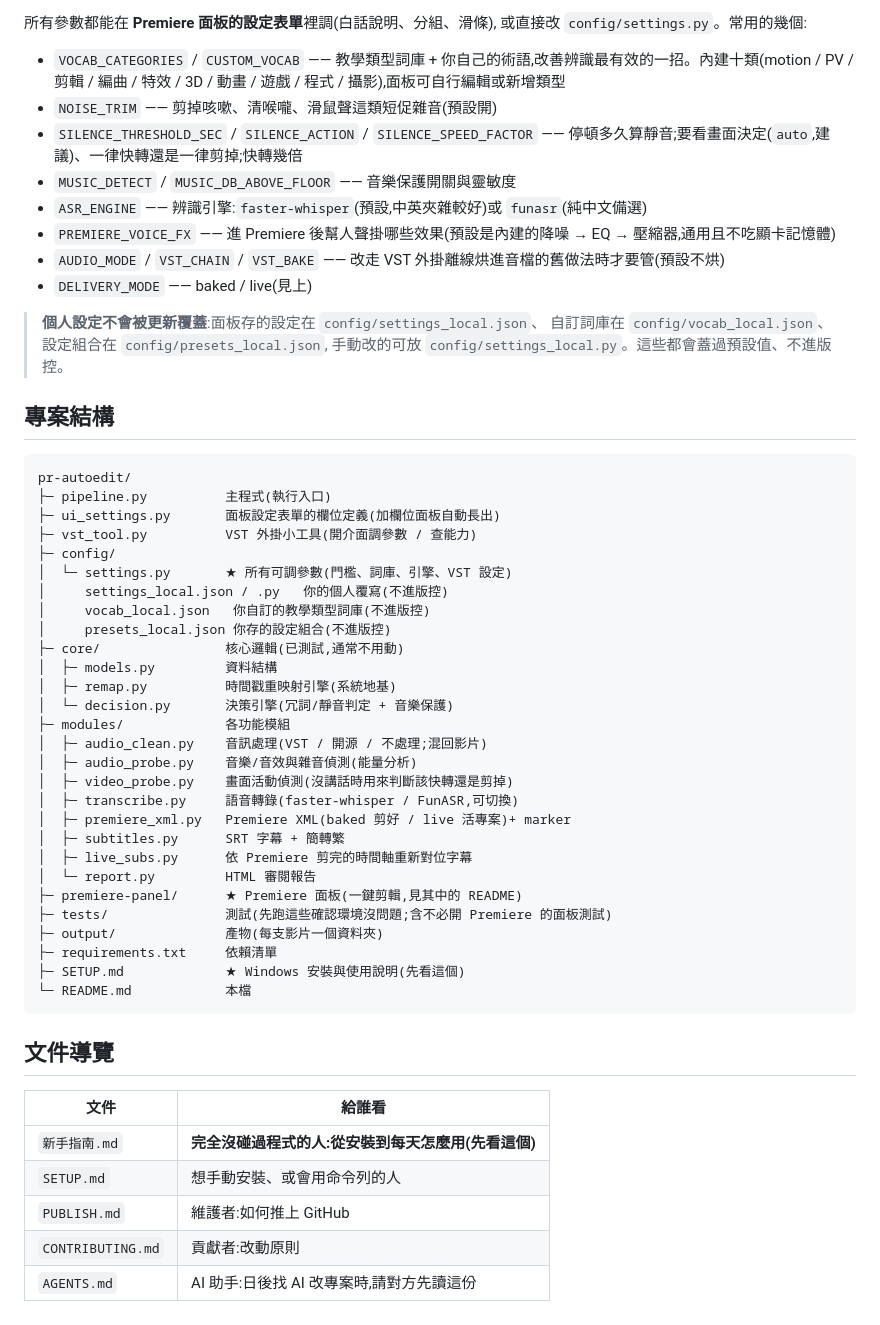
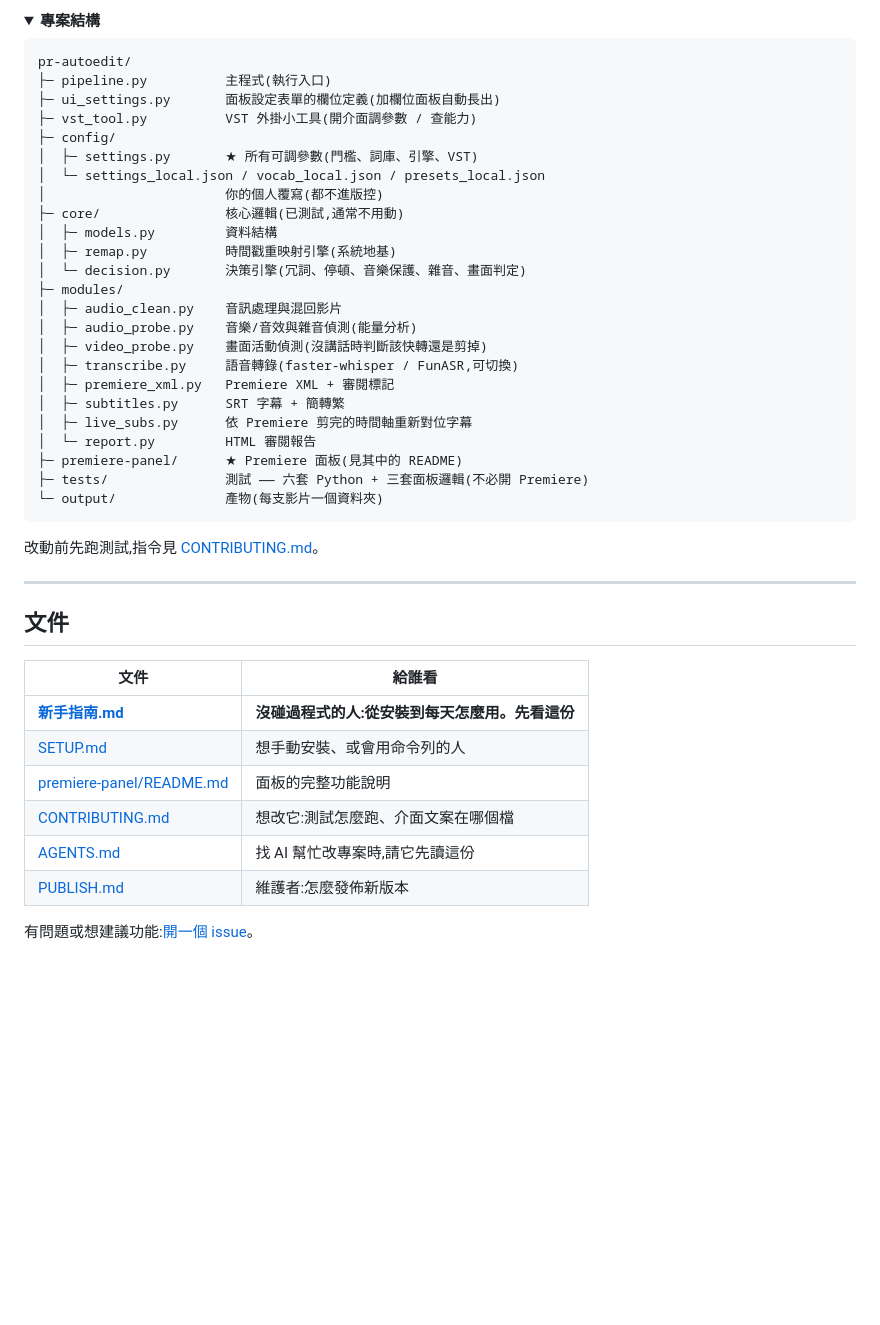
Before and after one commit to xup61069/pr-autoedit, a Markdown page: README.md, the part around one of its changes. Drawn GitHub-style; folded sections open; blank space fills up the shorter version.

````diff
--- a/README.md
+++ b/README.md
@@ -98,21 +171,6 @@ python pipeline.py 你的影片.mp4
 
-所有參數都能在 **Premiere 面板的設定表單**裡調(白話說明、分組、滑條),
-或直接改 `config/settings.py`。常用的幾個:
-
-- `VOCAB_CATEGORIES` / `CUSTOM_VOCAB` —— 教學類型詞庫 + 你自己的術語,改善辨識最有效的一招。內建十類(motion / PV / 剪輯 / 編曲 / 特效 / 3D / 動畫 / 遊戲 / 程式 / 攝影),面板可自行編輯或新增類型
-- `NOISE_TRIM` —— 剪掉咳嗽、清喉嚨、滑鼠聲這類短促雜音(預設開)
-- `SILENCE_THRESHOLD_SEC` / `SILENCE_ACTION` / `SILENCE_SPEED_FACTOR` —— 停頓多久算靜音;要看畫面決定(`auto`,建議)、一律快轉還是一律剪掉;快轉幾倍
-- `MUSIC_DETECT` / `MUSIC_DB_ABOVE_FLOOR` —— 音樂保護開關與靈敏度
-- `ASR_ENGINE` —— 辨識引擎:`faster-whisper`(預設,中英夾雜較好)或 `funasr`(純中文備選)
-- `PREMIERE_VOICE_FX` —— 進 Premiere 後幫人聲掛哪些效果(預設是內建的降噪 → EQ → 壓縮器,通用且不吃顯卡記憶體)
-- `AUDIO_MODE` / `VST_CHAIN` / `VST_BAKE` —— 改走 VST 外掛離線烘進音檔的舊做法時才要管(預設不烘)
-- `DELIVERY_MODE` —— baked / live(見上)
-
-> **個人設定不會被更新覆蓋**:面板存的設定在 `config/settings_local.json`、
-> 自訂詞庫在 `config/vocab_local.json`、設定組合在 `config/presets_local.json`,
-> 手動改的可放 `config/settings_local.py`。這些都會蓋過預設值、不進版控。
-
-## 專案結構
+<details>
+<summary><b>專案結構</b></summary>
 
 ```
 pr-autoedit/
@@ -120,37 +178,42 @@ pr-autoedit/
 ├─ ui_settings.py       面板設定表單的欄位定義(加欄位面板自動長出)
 ├─ vst_tool.py          VST 外掛小工具(開介面調參數 / 查能力)
 ├─ config/
-│  └─ settings.py       ★ 所有可調參數(門檻、詞庫、引擎、VST 設定)
-│     settings_local.json / .py   你的個人覆寫(不進版控)
-│     vocab_local.json   你自訂的教學類型詞庫(不進版控)
-│     presets_local.json 你存的設定組合(不進版控)
+│  ├─ settings.py       ★ 所有可調參數(門檻、詞庫、引擎、VST)
+│  └─ settings_local.json / vocab_local.json / presets_local.json
+│                       你的個人覆寫(都不進版控)
 ├─ core/                核心邏輯(已測試,通常不用動)
 │  ├─ models.py         資料結構
 │  ├─ remap.py          時間戳重映射引擎(系統地基)
-│  └─ decision.py       決策引擎(冗詞/靜音判定 + 音樂保護)
-├─ modules/             各功能模組
-│  ├─ audio_clean.py    音訊處理(VST / 開源 / 不處理;混回影片)
+│  └─ decision.py       決策引擎(冗詞、停頓、音樂保護、雜音、畫面判定)
+├─ modules/
+│  ├─ audio_clean.py    音訊處理與混回影片
 │  ├─ audio_probe.py    音樂/音效與雜音偵測(能量分析)
-│  ├─ video_probe.py    畫面活動偵測(沒講話時用來判斷該快轉還是剪掉)
+│  ├─ video_probe.py    畫面活動偵測(沒講話時判斷該快轉還是剪掉)
 │  ├─ transcribe.py     語音轉錄(faster-whisper / FunASR,可切換)
-│  ├─ premiere_xml.py   Premiere XML(baked 剪好 / live 活專案)+ marker
+│  ├─ premiere_xml.py   Premiere XML + 審閱標記
 │  ├─ subtitles.py      SRT 字幕 + 簡轉繁
 │  ├─ live_subs.py      依 Premiere 剪完的時間軸重新對位字幕
 │  └─ report.py         HTML 審閱報告
-├─ premiere-panel/      ★ Premiere 面板(一鍵剪輯,見其中的 README)
-├─ tests/               測試(先跑這些確認環境沒問題;含不必開 Premiere 的面板測試)
-├─ output/              產物(每支影片一個資料夾)
-├─ requirements.txt     依賴清單
-├─ SETUP.md             ★ Windows 安裝與使用說明(先看這個)
-└─ README.md            本檔
+├─ premiere-panel/      ★ Premiere 面板(見其中的 README)
+├─ tests/               測試 —— 六套 Python + 三套面板邏輯(不必開 Premiere)
+└─ output/              產物(每支影片一個資料夾)
 ```
 
-## 文件導覽
+改動前先跑測試,指令見 [CONTRIBUTING.md](CONTRIBUTING.md)。
+
+</details>
+
+---
+
+## 文件
 
 | 文件 | 給誰看 |
 |------|--------|
-| `新手指南.md` | **完全沒碰過程式的人:從安裝到每天怎麼用(先看這個)** |
-| `SETUP.md` | 想手動安裝、或會用命令列的人 |
-| `PUBLISH.md` | 維護者:如何推上 GitHub |
-| `CONTRIBUTING.md` | 貢獻者:改動原則 |
-| `AGENTS.md` | AI 助手:日後找 AI 改專案時,請對方先讀這份 |
+| **[新手指南.md](新手指南.md)** | **沒碰過程式的人:從安裝到每天怎麼用。先看這份** |
+| [SETUP.md](SETUP.md) | 想手動安裝、或會用命令列的人 |
+| [premiere-panel/README.md](premiere-panel/README.md) | 面板的完整功能說明 |
+| [CONTRIBUTING.md](CONTRIBUTING.md) | 想改它:測試怎麼跑、介面文案在哪個檔 |
+| [AGENTS.md](AGENTS.md) | 找 AI 幫忙改專案時,請它先讀這份 |
+| [PUBLISH.md](PUBLISH.md) | 維護者:怎麼發佈新版本 |
+
+有問題或想建議功能:[開一個 issue](https://github.com/xup61069/pr-autoedit/issues)。
````
Also changed, not shown: other parts of README.md (+141 -68 lines).
